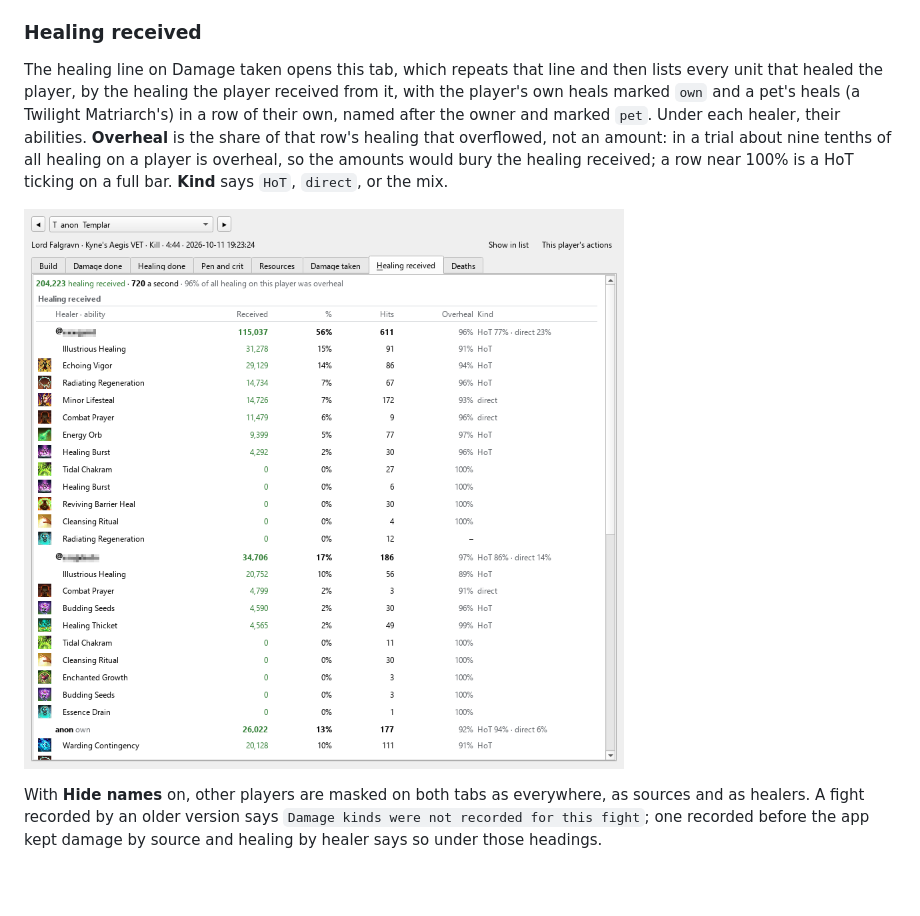
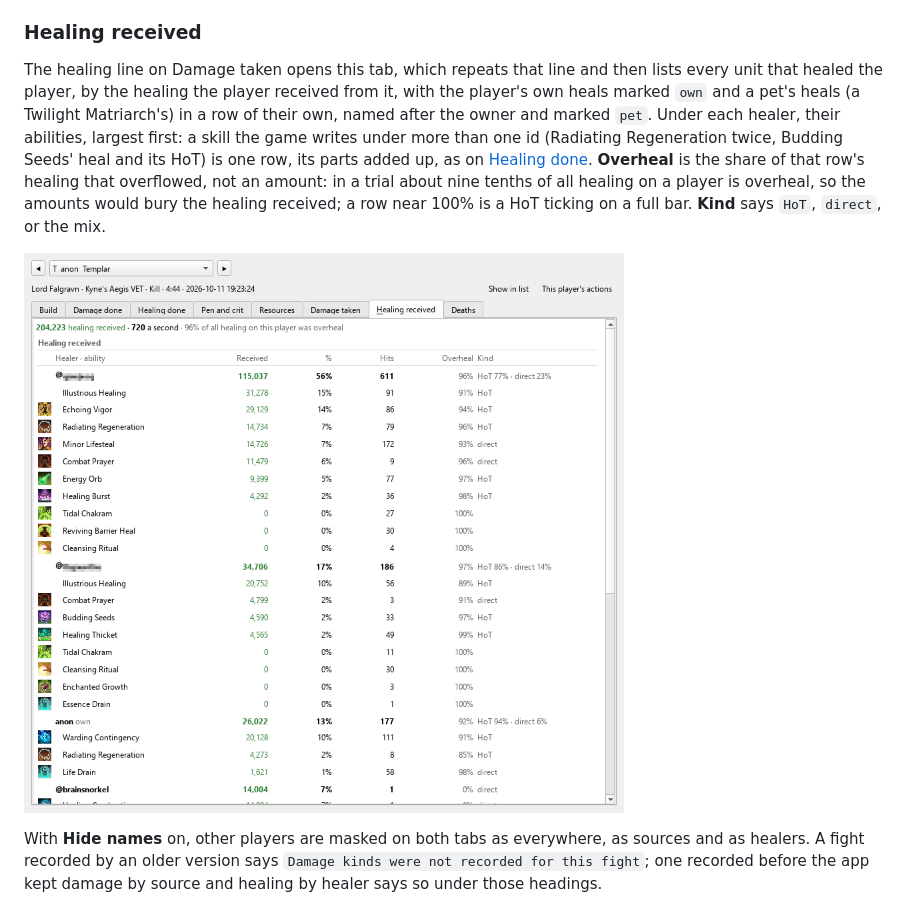
Before and after one commit to brainsnorkel/eso-live-encounterlog-sets-abilities, a Markdown page: docs/user-guide.md, the part around the change. GitHub-like rendering; pictures changed too: docs/screencaps/healing-received.png; blank space fills up the shorter version.

```diff
--- a/docs/user-guide.md
+++ b/docs/user-guide.md
@@ -363,7 +363,7 @@ The shield after a player's name, in either view, opens everything that reached
 
 ### Healing received
 
-The healing line on Damage taken opens this tab, which repeats that line and then lists every unit that healed the player, by the healing the player received from it, with the player's own heals marked `own` and a pet's heals (a Twilight Matriarch's) in a row of their own, named after the owner and marked `pet`. Under each healer, their abilities. **Overheal** is the share of that row's healing that overflowed, not an amount: in a trial about nine tenths of all healing on a player is overheal, so the amounts would bury the healing received; a row near 100% is a HoT ticking on a full bar. **Kind** says `HoT`, `direct`, or the mix.
+The healing line on Damage taken opens this tab, which repeats that line and then lists every unit that healed the player, by the healing the player received from it, with the player's own heals marked `own` and a pet's heals (a Twilight Matriarch's) in a row of their own, named after the owner and marked `pet`. Under each healer, their abilities, largest first: a skill the game writes under more than one id (Radiating Regeneration twice, Budding Seeds' heal and its HoT) is one row, its parts added up, as on [Healing done](#healing-done). **Overheal** is the share of that row's healing that overflowed, not an amount: in a trial about nine tenths of all healing on a player is overheal, so the amounts would bury the healing received; a row near 100% is a HoT ticking on a full bar. **Kind** says `HoT`, `direct`, or the mix.
 
 ![The Healing received tab: healing by healer, each healer's abilities under them](screencaps/healing-received.png)
 
```
Also changed, not shown: changelog.d/healing-received-one-row-per-skill.md (added, +2 -0 lines), 4 other files.
